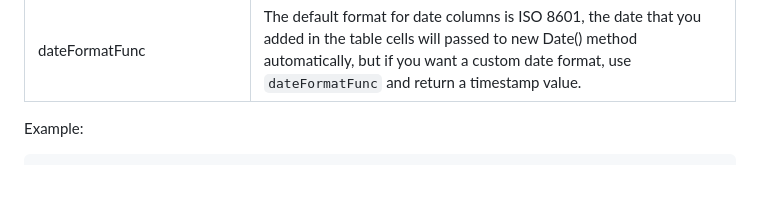
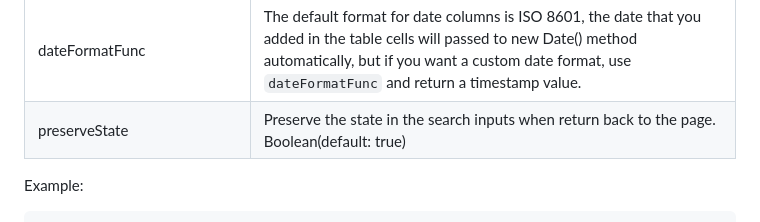
Before and after one commit to yazanqwaider/herotable, a Markdown page: README.md, the part around the change. Drawn GitHub-style; blank space fills up the shorter version.

Commit message:
Add the preserveState option to the readme

````diff
--- a/README.md
+++ b/README.md
@@ -63,7 +63,7 @@ $('table').herotable({
 |rowsPerPage | If you enabled the pagination feature, you maybe would like to change the rows count per page, Number(default: 15)|
 |lang                | Change the default text on elements, like (generalSearch, noAvailableData, showHiddenColumn, nextPaginateBtn, prevPaginateBtn, all)|
 |dateFormatFunc| The default format for date columns is ISO 8601, the date that you added in the table cells will passed to new Date() method automatically, but if you want a custom date format, use ```dateFormatFunc``` and return a timestamp value.|
-
+|preserveState | Preserve the state in the search inputs when return back to the page. Boolean(default: true)|
 
 
 Example:
````
